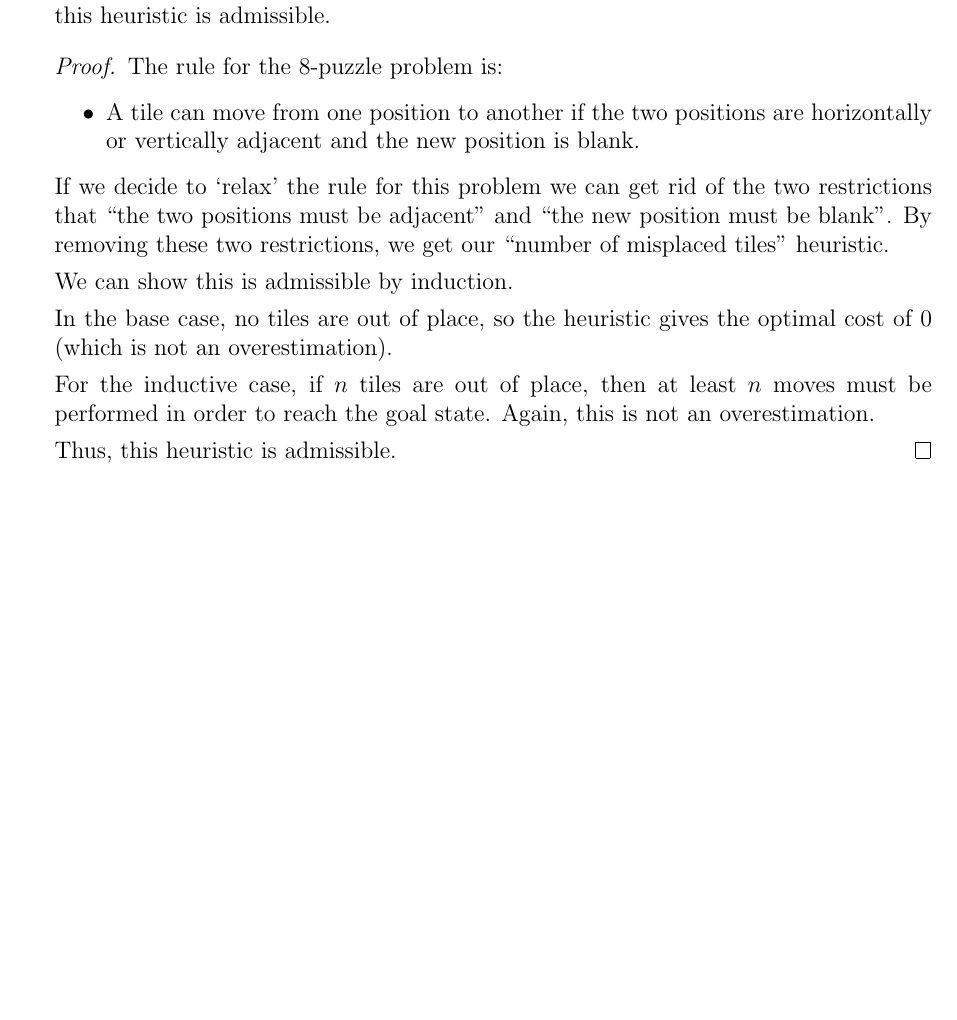
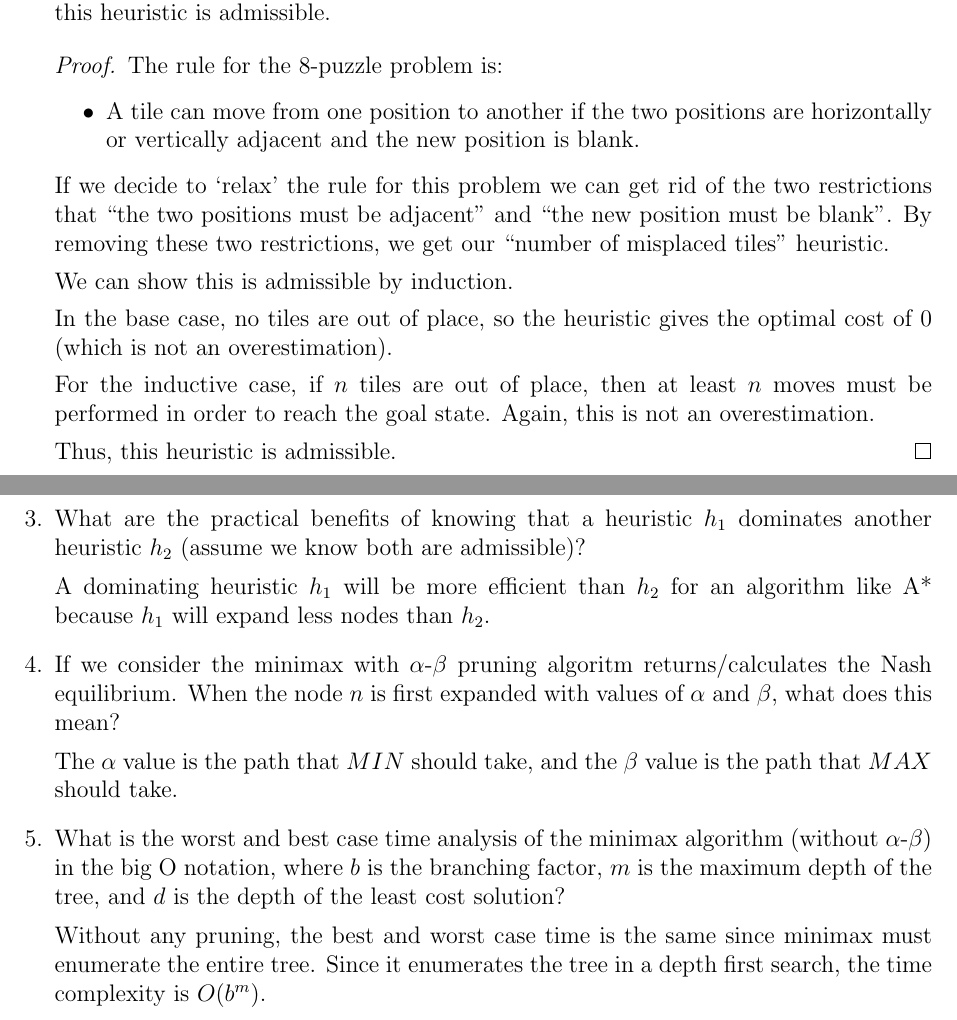
Before and after one commit to joneshf/ucd, a LaTeX problem sheet (ecs170/hw2.tex): part of the page before the commit and two parts of pages 1 and 2 of 2 after it, the two joined at a grey line, cut so that both start at the same text, the shorter picture padded with empty space. Compiled offline with pdfLaTeX.

Commit message:
Dinner time!

```diff
--- a/ecs170/hw2.tex
+++ b/ecs170/hw2.tex
@@ -78,5 +78,23 @@
 
         Thus, this heuristic is admissible.
       \end{proof}
+
+    \item What are the practical benefits of knowing that a heuristic $h_1$ dominates another heuristic $h_2$ (assume we know both are admissible)?
+
+      A dominating heuristic $h_1$ will be more efficient than $h_2$ for an algorithm like A*
+      because $h_1$ will expand less nodes than $h_2$.
+
+    \item
+      If we consider the minimax with $\alpha$-$\beta$ pruning algoritm returns/calculates the Nash equilibrium.
+      When the node $n$ is first expanded with values of $\alpha$ and $\beta$, what does this mean?
+
+      The $\alpha$ value is the path that $MIN$ should take,
+      and the $\beta$ value is the path that $MAX$ should take.
+
+    \item
+      What is the worst and best case time analysis of the minimax algorithm (without $\alpha$-$\beta$) in the big O notation, where $b$ is the branching factor, $m$ is the maximum depth of the tree, and $d$ is the depth of the least cost solution?
+
+      Without any pruning, the best and worst case time is the same since minimax must enumerate the entire tree.
+      Since it enumerates the tree in a depth first search, the time complexity is $O(b^m)$.
   \end{enumerate}
 \end{document}
```
Also changed, not shown: ecs170/hw2.pdf.
